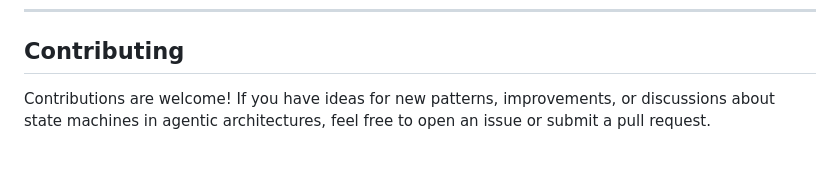
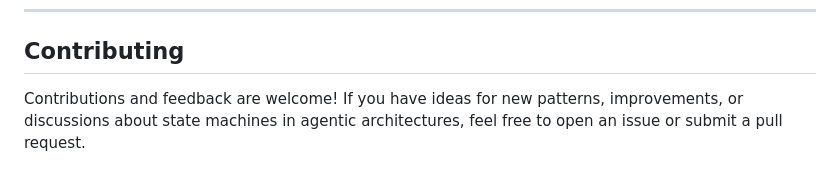
Before and after one commit to adamterlson/AgenticStateMachines, a Markdown page: README.md, the part around the change printed below. GitHub-like rendering.

```diff
--- a/README.md
+++ b/README.md
@@ -84,4 +73,4 @@ In short, FSMs provide a flexible, extensible, and robust foundation for develop
 
 ## Contributing
 
-Contributions are welcome! If you have ideas for new patterns, improvements, or discussions about state machines in agentic architectures, feel free to open an issue or submit a pull request.
+Contributions and feedback are welcome! If you have ideas for new patterns, improvements, or discussions about state machines in agentic architectures, feel free to open an issue or submit a pull request.
```
Also changed, not shown: other parts of README.md (+5 -16 lines).
